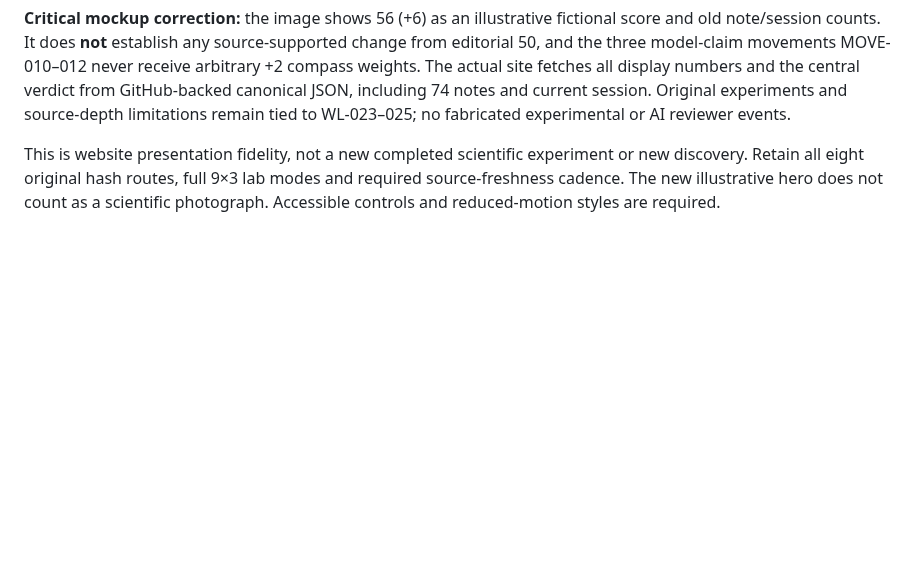
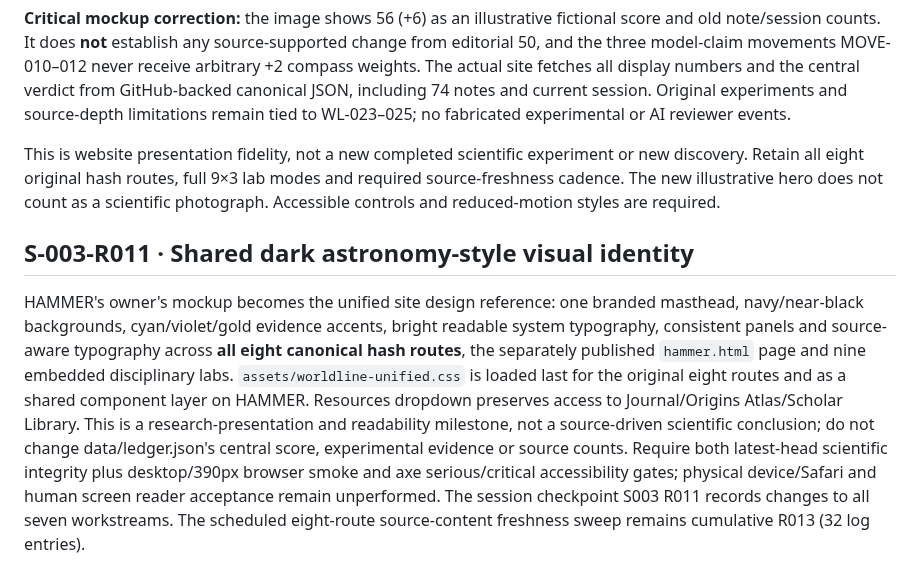
Before and after one commit to nikahanghojjati-oss/worldline-lab, a Markdown page: ROADMAP.md, the part around the change. Drawn GitHub-style; blank space fills up the shorter version.

Commit message:
docs(worldline): establish unified site design while preserving HAMMER research epistemic gates

```diff
--- a/ROADMAP.md
+++ b/ROADMAP.md
@@ -154,3 +154,6 @@ At the owner's explicit request, refine the prior standalone HAMMER page toward
 **Critical mockup correction:** the image shows 56 (+6) as an illustrative fictional score and old note/session counts. It does **not** establish any source-supported change from editorial 50, and the three model-claim movements MOVE-010–012 never receive arbitrary +2 compass weights. The actual site fetches all display numbers and the central verdict from GitHub-backed canonical JSON, including 74 notes and current session. Original experiments and source-depth limitations remain tied to WL-023–025; no fabricated experimental or AI reviewer events.
 
 This is website presentation fidelity, not a new completed scientific experiment or new discovery. Retain all eight original hash routes, full 9×3 lab modes and required source-freshness cadence. The new illustrative hero does not count as a scientific photograph. Accessible controls and reduced-motion styles are required.
+
+## S-003-R011 · Shared dark astronomy-style visual identity
+HAMMER's owner's mockup becomes the unified site design reference: one branded masthead, navy/near-black backgrounds, cyan/violet/gold evidence accents, bright readable system typography, consistent panels and source-aware typography across **all eight canonical hash routes**, the separately published `hammer.html` page and nine embedded disciplinary labs. `assets/worldline-unified.css` is loaded last for the original eight routes and as a shared component layer on HAMMER. Resources dropdown preserves access to Journal/Origins Atlas/Scholar Library. This is a research-presentation and readability milestone, not a source-driven scientific conclusion; do not change data/ledger.json's central score, experimental evidence or source counts. Require both latest-head scientific integrity plus desktop/390px browser smoke and axe serious/critical accessibility gates; physical device/Safari and human screen reader acceptance remain unperformed. The session checkpoint S003 R011 records changes to all seven workstreams. The scheduled eight-route source-content freshness sweep remains cumulative R013 (32 log entries).
```
